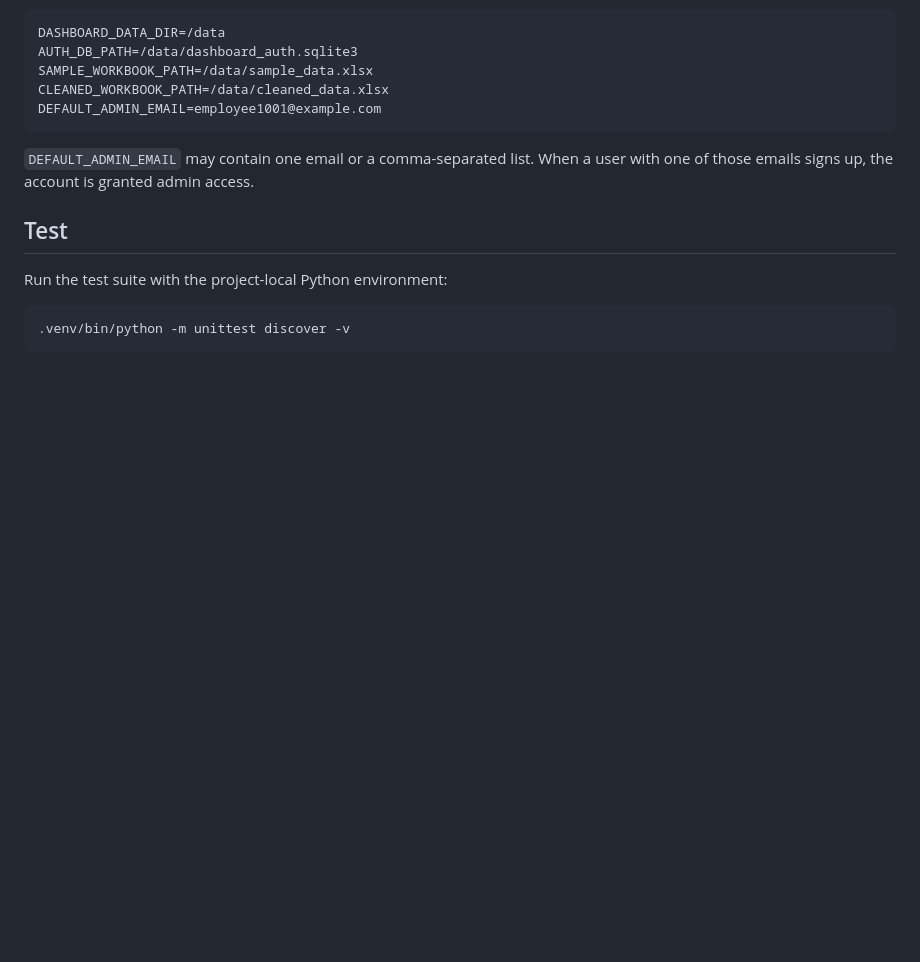
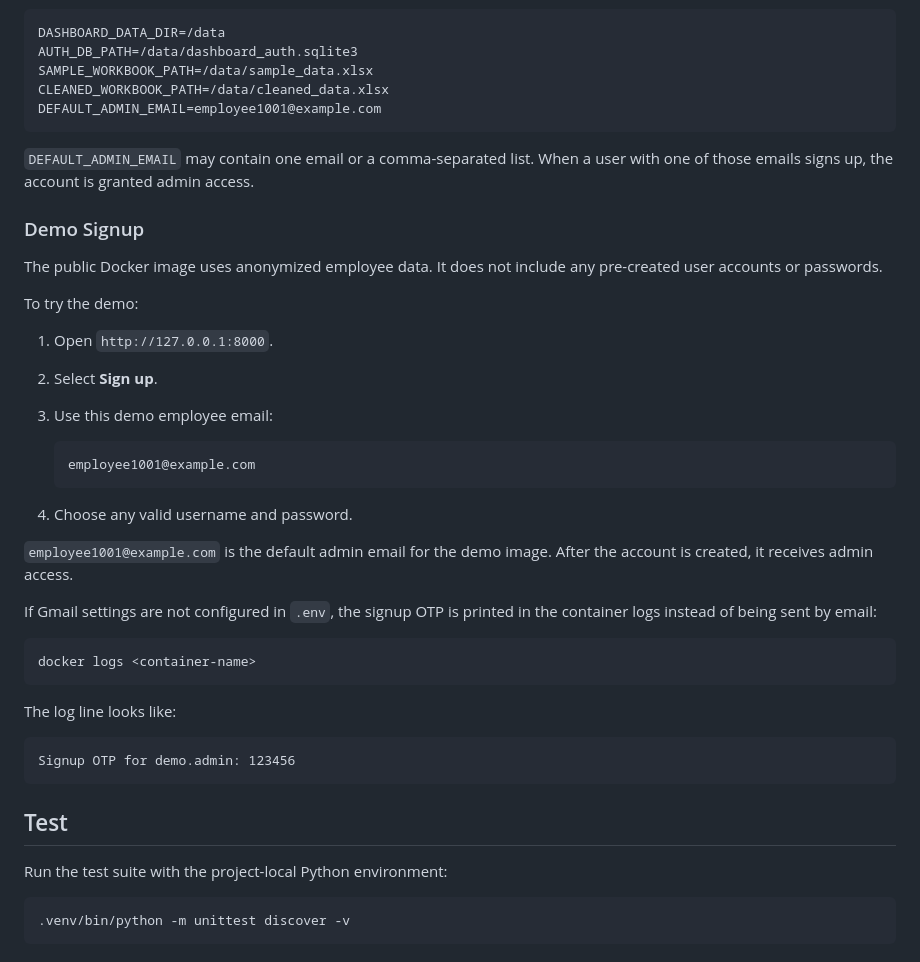
Before and after one commit to shimaawaheeb/DashboardProject, a Markdown page: README.md, the part around the change. Drawn GitHub-style; blank space fills up the shorter version.

Commit message:
Document Docker demo signup

````diff
--- a/README.md
+++ b/README.md
@@ -115,6 +115,39 @@ DEFAULT_ADMIN_EMAIL=employee1001@example.com
 `DEFAULT_ADMIN_EMAIL` may contain one email or a comma-separated list. When a
 user with one of those emails signs up, the account is granted admin access.
 
+### Demo Signup
+
+The public Docker image uses anonymized employee data. It does not include any
+pre-created user accounts or passwords.
+
+To try the demo:
+
+1. Open `http://127.0.0.1:8000`.
+2. Select **Sign up**.
+3. Use this demo employee email:
+
+   ```text
+   employee1001@example.com
+   ```
+
+4. Choose any valid username and password.
+
+`employee1001@example.com` is the default admin email for the demo image. After
+the account is created, it receives admin access.
+
+If Gmail settings are not configured in `.env`, the signup OTP is printed in the
+container logs instead of being sent by email:
+
+```bash
+docker logs <container-name>
+```
+
+The log line looks like:
+
+```text
+Signup OTP for demo.admin: 123456
+```
+
 ## Test
 
 Run the test suite with the project-local Python environment:
````
